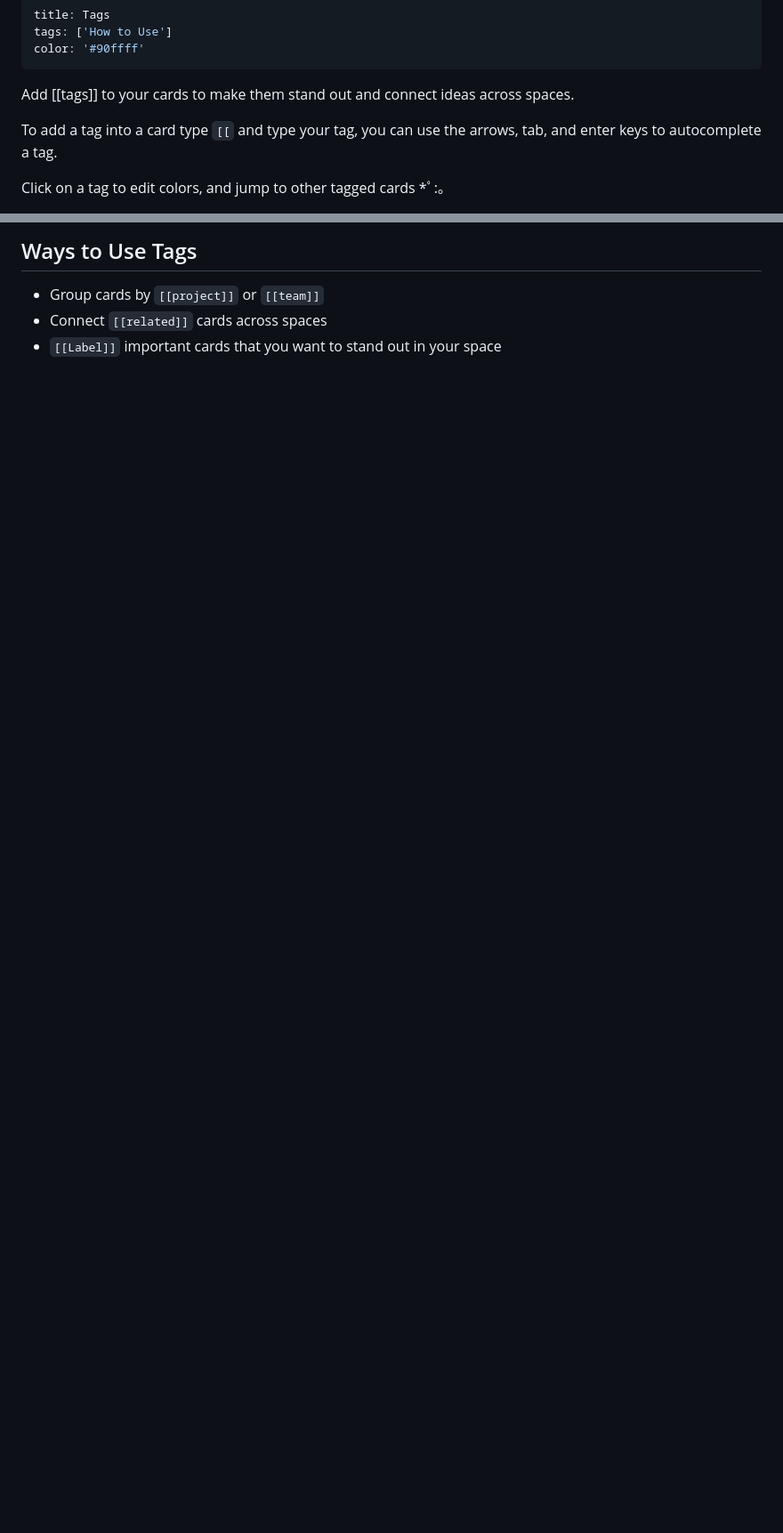
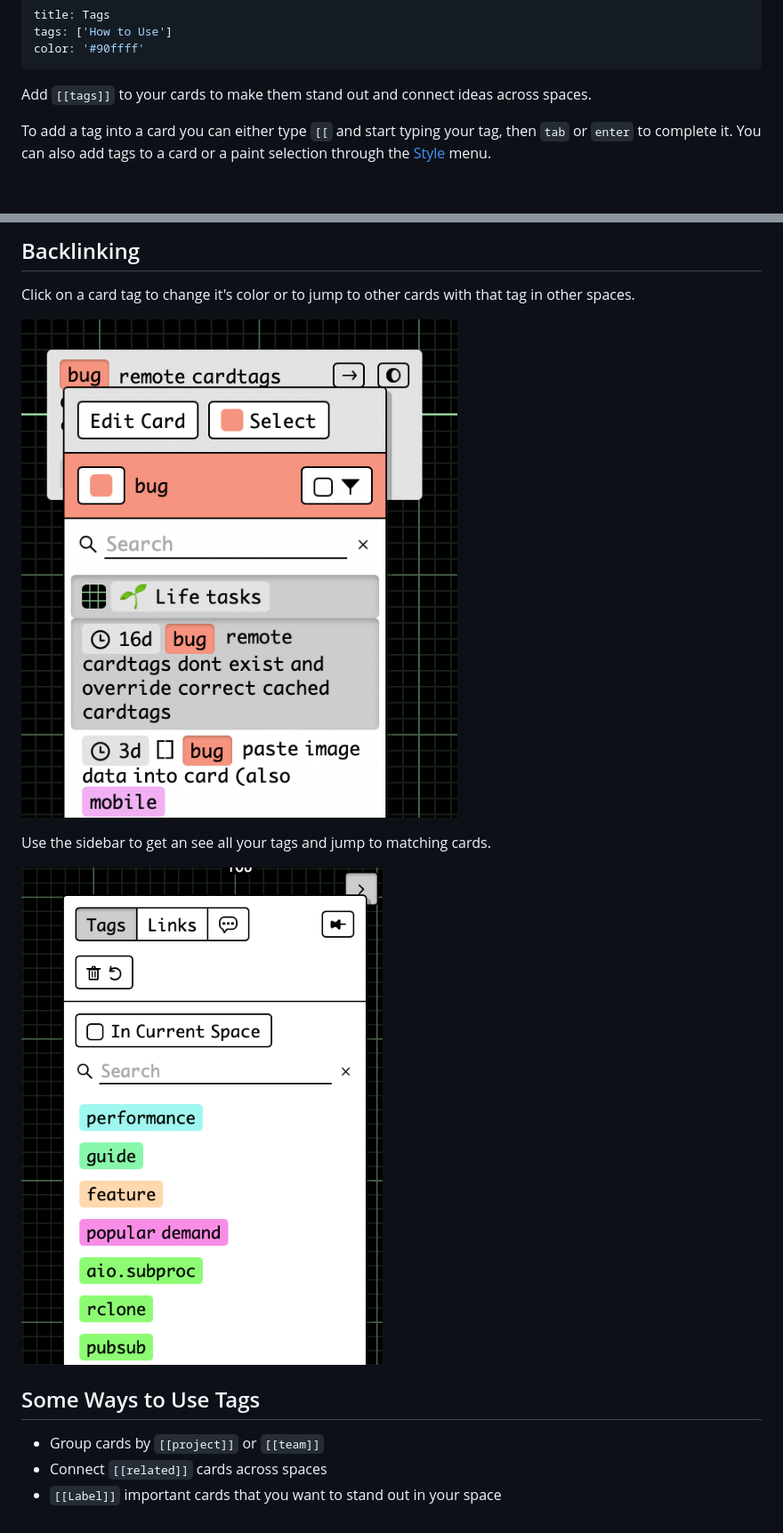
Before and after one commit to kinopio-club/kinopio-help, a Markdown page: posts/tags.md, 2 parts joined by grey strips. Shown: that part at 89% size. GitHub-like rendering; pictures changed too: assets/posts/tag-details.png (added), assets/posts/tag-sidebar.png (added); blank space fills up the shorter version.

Commit message:
update tag post

```diff
--- a/posts/tags.md
+++ b/posts/tags.md
@@ -4,11 +4,9 @@ tags: ['How to Use']
 color: '#90ffff'
 ---
 
-Add [[tags]] to your cards to make them stand out and connect ideas across spaces.
+Add `[[tags]]` to your cards to make them stand out and connect ideas across spaces.
 
-To add a tag into a card type `[[` and type your tag, you can use the arrows, tab, and enter keys to autocomplete a tag.
-
-Click on a tag to edit colors, and jump to other tagged cards *ﾟ:｡
+To add a tag into a card you can either type `[[` and start typing your tag, then `tab` or `enter` to complete it. You can also add tags to a card or a paint selection through the [Style](/posts/styling-cards/) menu.
 
 <video class="wide" autoplay loop muted playsinline>
   <source src="https://kinopio-updates.us-east-1.linodeobjects.com/card-tags.mp4">
@@ -17,5 +18,16 @@ Click on a tag to edit colors, and jump to other tagged cards *ﾟ:｡
 
-## Ways to Use Tags
+## Backlinking
+
+Click on a card tag to change it's color or to jump to other cards with that tag in other spaces.
+
+![](/assets/posts/tag-details.png)
+
+Use the sidebar to get an see all your tags and jump to matching cards.
+
+![](/assets/posts/tag-sidebar.png)
+
+
+## Some Ways to Use Tags
 
 - Group cards by `[[project]]` or `[[team]]`
 - Connect `[[related]]` cards across spaces
```
Also changed, not shown: other parts of posts/tags.md (+3 -0 lines).
